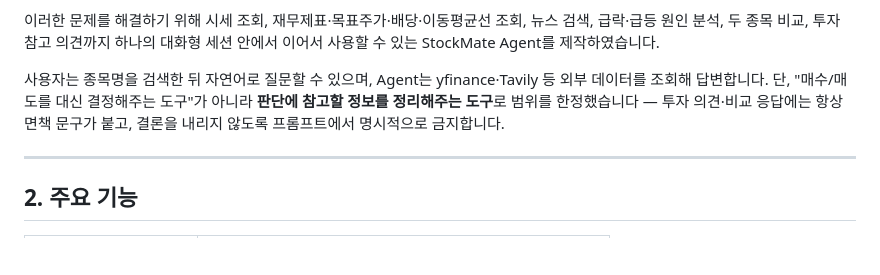
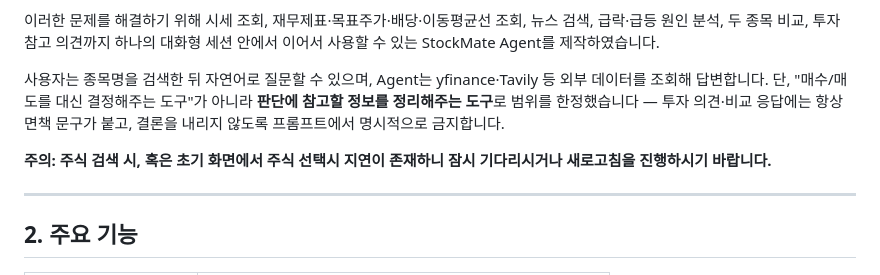
Before and after one commit to PJY00/STOCKMATE_summer, a Markdown page: README.md, the part around the change. Rendered like a GitHub page; blank space fills up the shorter version.

Commit message:
Update README with delay warning for stock selection
Added a note about potential delays when selecting stocks.

```diff
--- a/README.md
+++ b/README.md
@@ -29,6 +29,8 @@ StockMate Agent는 코스피(KOSPI) 상장 종목을 대상으로 하는 개인
 이러한 문제를 해결하기 위해 시세 조회, 재무제표·목표주가·배당·이동평균선 조회, 뉴스 검색, 급락·급등 원인 분석, 두 종목 비교, 투자 참고 의견까지 하나의 대화형 세션 안에서 이어서 사용할 수 있는 StockMate Agent를 제작하였습니다.
 
 사용자는 종목명을 검색한 뒤 자연어로 질문할 수 있으며, Agent는 yfinance·Tavily 등 외부 데이터를 조회해 답변합니다. 단, "매수/매도를 대신 결정해주는 도구"가 아니라 **판단에 참고할 정보를 정리해주는 도구**로 범위를 한정했습니다 — 투자 의견·비교 응답에는 항상 면책 문구가 붙고, 결론을 내리지 않도록 프롬프트에서 명시적으로 금지합니다.
+
+**주의: 주식 검색 시, 혹은 초기 화면에서 주식 선택시 지연이 존재하니 잠시 기다리시거나 새로고침을 진행하시기 바랍니다.**
 
 ---
 
```
